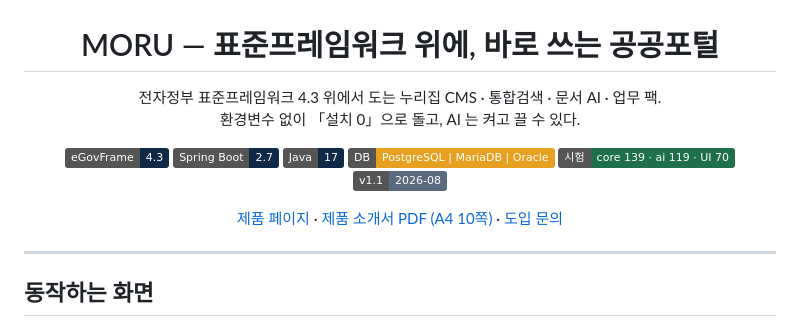
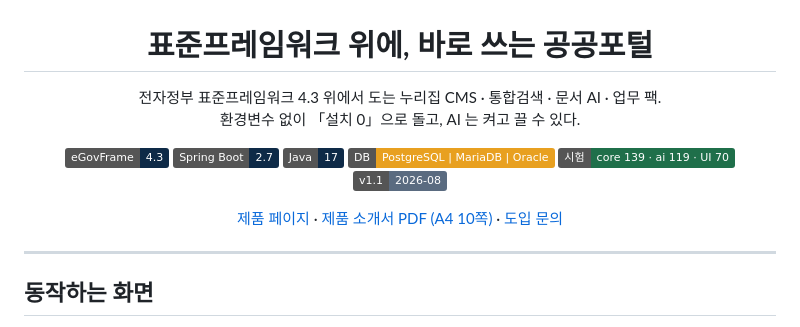
Before and after one commit to mhb8436/moru-release, a Markdown page: README.md, the part around one of its changes. Drawn GitHub-style; badges without logos.

Commit message:
README 제목 한 줄로, 소개서 링크를 릴리스 자산으로

```diff
--- a/README.md
+++ b/README.md
@@ -2,7 +2,7 @@
   <img src="images/brand/package-3d.png" width="300" alt="MORU 공공포털 플랫폼 v1.1">
 </p>
 
-<h1 align="center">MORU — 표준프레임워크 위에, 바로 쓰는 공공포털</h1>
+<h1 align="center">표준프레임워크 위에, 바로 쓰는 공공포털</h1>
 
 <p align="center">
   전자정부 표준프레임워크 4.3 위에서 도는 누리집 CMS · 통합검색 · 문서 AI · 업무 팩.<br>
```
Also changed, not shown: other parts of README.md (+1 -1 lines).
